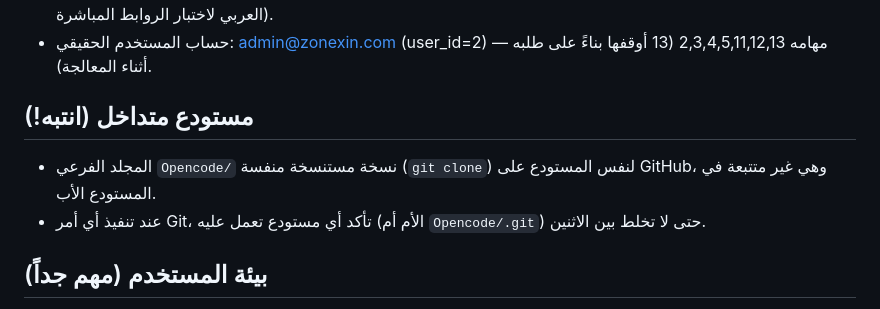
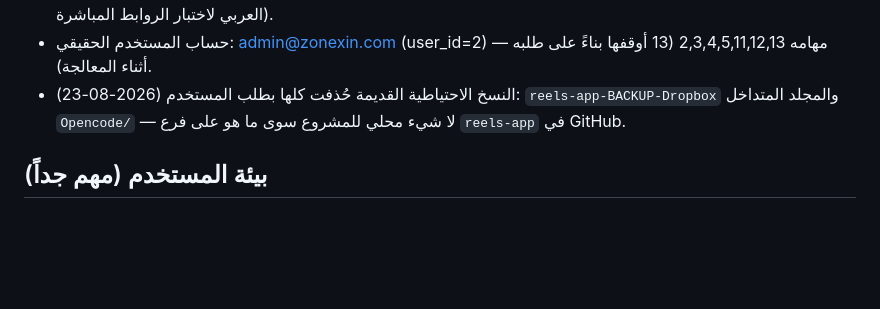
Before and after one commit to momenies/Salla, a Markdown page: AGENTS.md, the part around the change. Drawn GitHub-style; blank space fills up the shorter version.

Commit message:
memory: all local reels-app copies deleted, GitHub branch is the only copy

```diff
--- a/AGENTS.md
+++ b/AGENTS.md
@@ -34,11 +34,7 @@
 - **توافق Ssemble API مكتمل (2026-08-23)** — الأداة التسعة كمسارات REST محمية بجلسة المستخدم: `POST /jobs` (يوتيوب أو رابط mp4 مباشر + webhook_url اختياري)، `GET /api/jobs/:id/status` (نسبة مئوية + مرحلة)، `GET /api/jobs/:id/shorts` (مقاطع + روابط + درجات)، `GET /api/requests?status=&page=&limit=`، `DELETE /api/jobs/:id` (يحذف الملفات والصفوف ويرفض أثناء المعالجة 409)، `GET /api/templates|music|game-videos|meme-hooks`. أعمدة جديدة: jobs.webhook_url, jobs.pct. الويبهوك يطلق job.completed/job.failed مع مصفوفة clips. القوالب الأربعة معرفة لكن تطبيقها على المحرك لاحق؛ music/games/memes تعيد قوائم فارغة بانتظار أصول مرخصة.
 - زر 🗑️ حذف في لوحة التحكم + نسبة مئوية حية. اختبارات API: test-api.js / test-api2.js / test-api3.js (الثالث يثبت المسار الكامل: إنشاء من رابط محلي + ويبهوك + حذف). أصل تجريبي محلي: public/media/2.mp4 (نسخة الفيديو العربي لاختبار الروابط المباشرة).
 - حساب المستخدم الحقيقي: admin@zonexin.com (user_id=2) — مهامه 2,3,4,5,11,12,13 (13 أوقفها بناءً على طلبه أثناء المعالجة).
-
-## مستودع متداخل (انتبه!)
-
-- المجلد الفرعي `Opencode/` نسخة مستنسخة منفسة (`git clone`) لنفس المستودع على GitHub، وهي غير متتبعة في المستودع الأب.
-- عند تنفيذ أي أمر Git، تأكد أي مستودع تعمل عليه (الأم أم `Opencode/.git`) حتى لا تخلط بين الاثنين.
+- النسخ الاحتياطية القديمة حُذفت كلها بطلب المستخدم (2026-08-23): `reels-app-BACKUP-Dropbox` والمجلد المتداخل `Opencode/` — لا شيء محلي للمشروع سوى ما هو على فرع `reels-app` في GitHub.
 
 ## بيئة المستخدم (مهم جداً)
 
```
